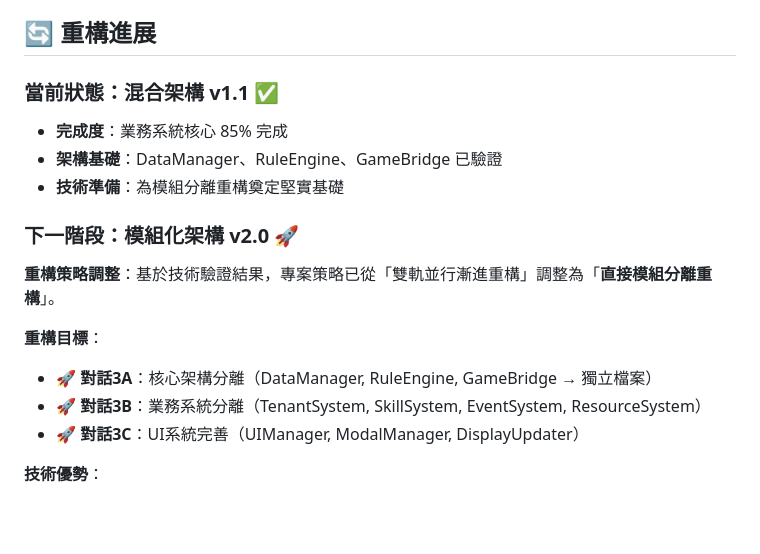
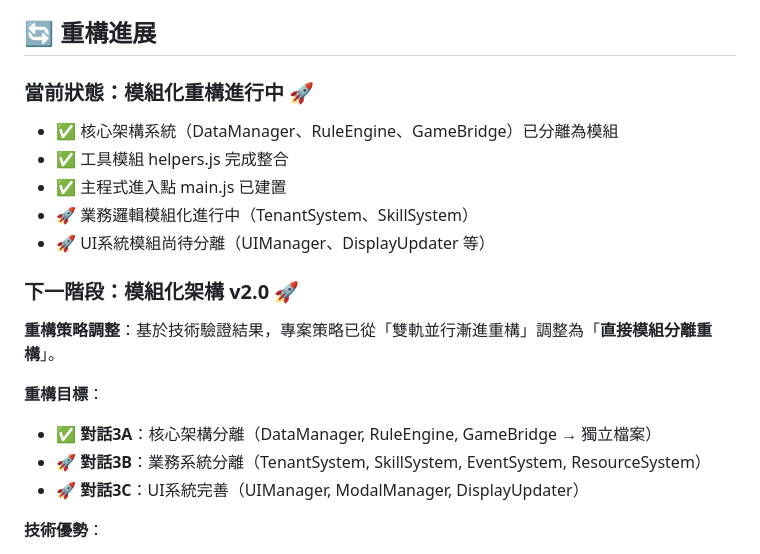
Before and after one commit to Prysline/apocalypse-landlord-simulator, a Markdown page: README.md, the part around the change. GitHub-like rendering; blank space fills up the shorter version.

```diff
--- a/README.md
+++ b/README.md
@@ -97,16 +97,19 @@
 
 ## 🔄 重構進展
 
-### 當前狀態：混合架構 v1.1 ✅
-- **完成度**：業務系統核心 85% 完成
-- **架構基礎**：DataManager、RuleEngine、GameBridge 已驗證
-- **技術準備**：為模組分離重構奠定堅實基礎
+### 當前狀態：模組化重構進行中 🚀
+- ✅ 核心架構系統（DataManager、RuleEngine、GameBridge）已分離為模組
+- ✅ 工具模組 helpers.js 完成整合
+- ✅ 主程式進入點 main.js 已建置
+- 🚀 業務邏輯模組化進行中（TenantSystem、SkillSystem）
+- 🚀 UI系統模組尚待分離（UIManager、DisplayUpdater 等）
+
 
 ### 下一階段：模組化架構 v2.0 🚀
 **重構策略調整**：基於技術驗證結果，專案策略已從「雙軌並行漸進重構」調整為「**直接模組分離重構**」。
 
 **重構目標**：
-- 🚀 **對話3A**：核心架構分離（DataManager, RuleEngine, GameBridge → 獨立檔案）
+- ✅ **對話3A**：核心架構分離（DataManager, RuleEngine, GameBridge → 獨立檔案）
 - 🚀 **對話3B**：業務系統分離（TenantSystem, SkillSystem, EventSystem, ResourceSystem）
 - 🚀 **對話3C**：UI系統完善（UIManager, ModalManager, DisplayUpdater）
 
```
Also changed, not shown: PROJECT_STRUCTURE.md (+17 -14 lines).
